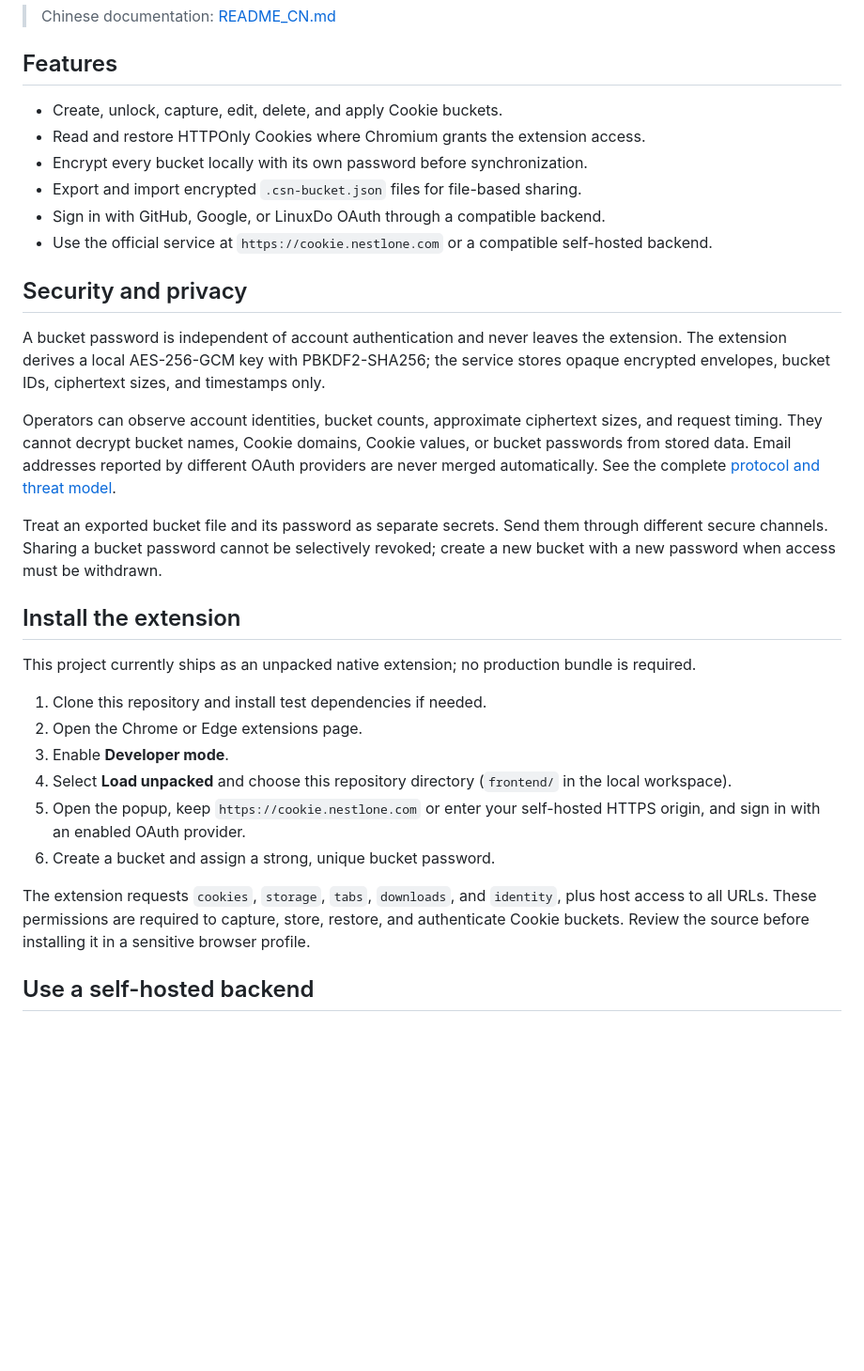
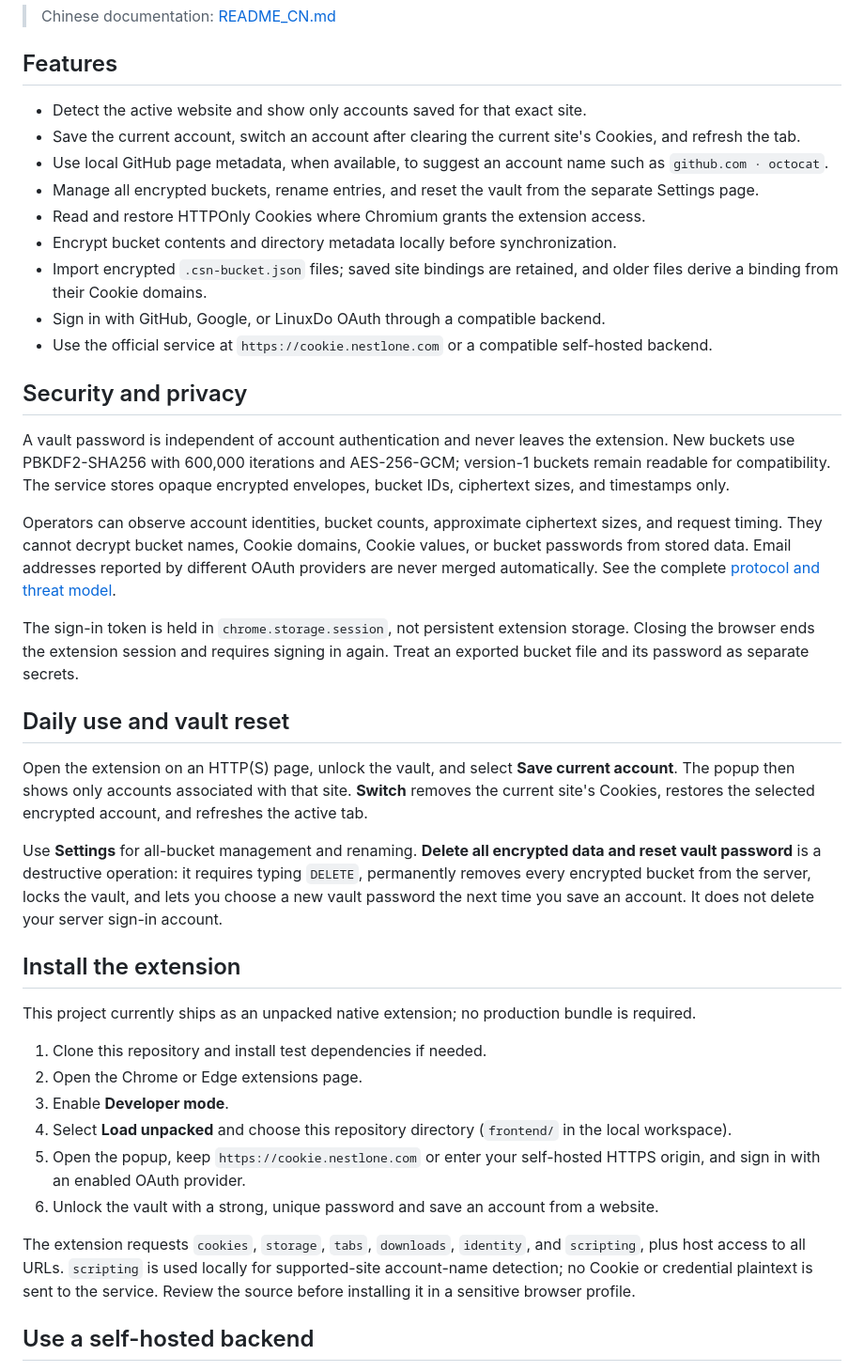
Before and after one commit to nestlone/cookie-share-next, a Markdown page: README.md, the part around the change. Shown at 94% size. Drawn GitHub-style; blank space fills up the shorter version.

Commit message:
docs: update current extension usage

```diff
--- a/README.md
+++ b/README.md
@@ -6,20 +6,29 @@ Cookie Share Next is a Manifest V3 browser extension for managing encrypted Cook
 
 ## Features
 
-- Create, unlock, capture, edit, delete, and apply Cookie buckets.
+- Detect the active website and show only accounts saved for that exact site.
+- Save the current account, switch an account after clearing the current site's Cookies, and refresh the tab.
+- Use local GitHub page metadata, when available, to suggest an account name such as `github.com · octocat`.
+- Manage all encrypted buckets, rename entries, and reset the vault from the separate Settings page.
 - Read and restore HTTPOnly Cookies where Chromium grants the extension access.
-- Encrypt every bucket locally with its own password before synchronization.
-- Export and import encrypted `.csn-bucket.json` files for file-based sharing.
+- Encrypt bucket contents and directory metadata locally before synchronization.
+- Import encrypted `.csn-bucket.json` files; saved site bindings are retained, and older files derive a binding from their Cookie domains.
 - Sign in with GitHub, Google, or LinuxDo OAuth through a compatible backend.
 - Use the official service at `https://cookie.nestlone.com` or a compatible self-hosted backend.
 
 ## Security and privacy
 
-A bucket password is independent of account authentication and never leaves the extension. The extension derives a local AES-256-GCM key with PBKDF2-SHA256; the service stores opaque encrypted envelopes, bucket IDs, ciphertext sizes, and timestamps only.
+A vault password is independent of account authentication and never leaves the extension. New buckets use PBKDF2-SHA256 with 600,000 iterations and AES-256-GCM; version-1 buckets remain readable for compatibility. The service stores opaque encrypted envelopes, bucket IDs, ciphertext sizes, and timestamps only.
 
 Operators can observe account identities, bucket counts, approximate ciphertext sizes, and request timing. They cannot decrypt bucket names, Cookie domains, Cookie values, or bucket passwords from stored data. Email addresses reported by different OAuth providers are never merged automatically. See the complete [protocol and threat model](docs/protocol.md).
 
-Treat an exported bucket file and its password as separate secrets. Send them through different secure channels. Sharing a bucket password cannot be selectively revoked; create a new bucket with a new password when access must be withdrawn.
+The sign-in token is held in `chrome.storage.session`, not persistent extension storage. Closing the browser ends the extension session and requires signing in again. Treat an exported bucket file and its password as separate secrets.
+
+## Daily use and vault reset
+
+Open the extension on an HTTP(S) page, unlock the vault, and select **Save current account**. The popup then shows only accounts associated with that site. **Switch** removes the current site's Cookies, restores the selected encrypted account, and refreshes the active tab.
+
+Use **Settings** for all-bucket management and renaming. **Delete all encrypted data and reset vault password** is a destructive operation: it requires typing `DELETE`, permanently removes every encrypted bucket from the server, locks the vault, and lets you choose a new vault password the next time you save an account. It does not delete your server sign-in account.
 
 ## Install the extension
 
@@ -30,9 +39,9 @@ This project currently ships as an unpacked native extension; no production bund
 3. Enable **Developer mode**.
 4. Select **Load unpacked** and choose this repository directory (`frontend/` in the local workspace).
 5. Open the popup, keep `https://cookie.nestlone.com` or enter your self-hosted HTTPS origin, and sign in with an enabled OAuth provider.
-6. Create a bucket and assign a strong, unique bucket password.
+6. Unlock the vault with a strong, unique password and save an account from a website.
 
-The extension requests `cookies`, `storage`, `tabs`, `downloads`, and `identity`, plus host access to all URLs. These permissions are required to capture, store, restore, and authenticate Cookie buckets. Review the source before installing it in a sensitive browser profile.
+The extension requests `cookies`, `storage`, `tabs`, `downloads`, `identity`, and `scripting`, plus host access to all URLs. `scripting` is used locally for supported-site account-name detection; no Cookie or credential plaintext is sent to the service. Review the source before installing it in a sensitive browser profile.
 
 ## Use a self-hosted backend
 
```
Also changed, not shown: docs/USAGE_CN.md (added, +17 -0 lines).
